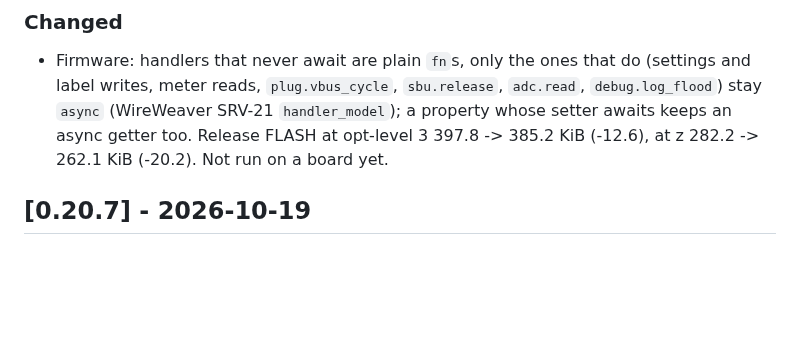
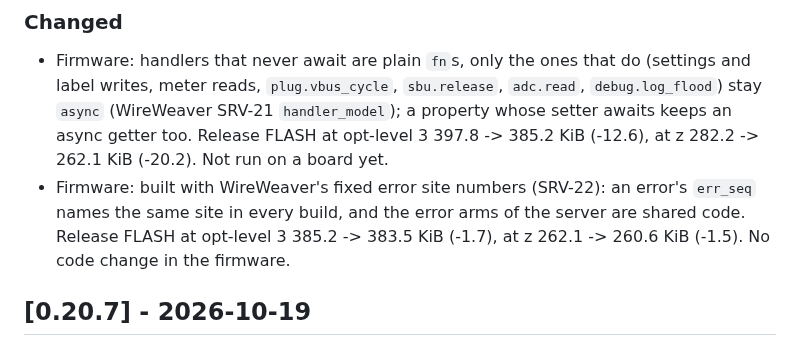
Before and after one commit to vhrdtech/typec_dongle, a Markdown page: CHANGELOG.md, the part around the change. Rendered like a GitHub page; blank space fills up the shorter version.

Commit message:
docs: fw size with WireWeaver SRV-22 error sites
Co-Authored-By: Claude Opus 5.5 <noreply@anthropic.com>

```diff
--- a/CHANGELOG.md
+++ b/CHANGELOG.md
@@ -9,6 +9,7 @@ IDs refer to [FEATURES.md](FEATURES.md).
 ### Changed
 
 - Firmware: handlers that never await are plain `fn`s, only the ones that do (settings and label writes, meter reads, `plug.vbus_cycle`, `sbu.release`, `adc.read`, `debug.log_flood`) stay `async` (WireWeaver SRV-21 `handler_model`); a property whose setter awaits keeps an async getter too. Release FLASH at opt-level 3 397.8 -> 385.2 KiB (-12.6), at z 282.2 -> 262.1 KiB (-20.2). Not run on a board yet.
+- Firmware: built with WireWeaver's fixed error site numbers (SRV-22): an error's `err_seq` names the same site in every build, and the error arms of the server are shared code. Release FLASH at opt-level 3 385.2 -> 383.5 KiB (-1.7), at z 262.1 -> 260.6 KiB (-1.5). No code change in the firmware.
 
 ## [0.20.7] - 2026-10-19
 
```
